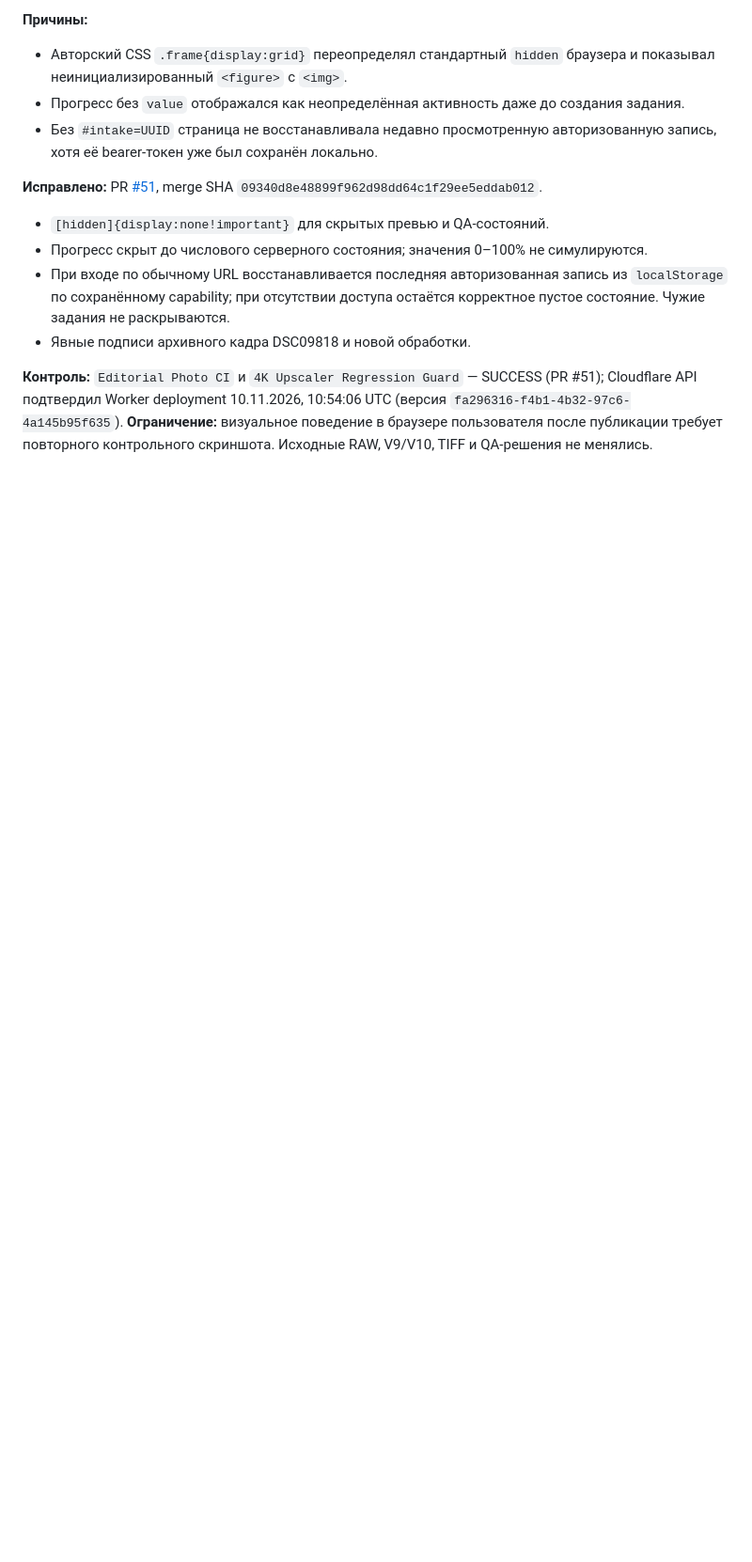
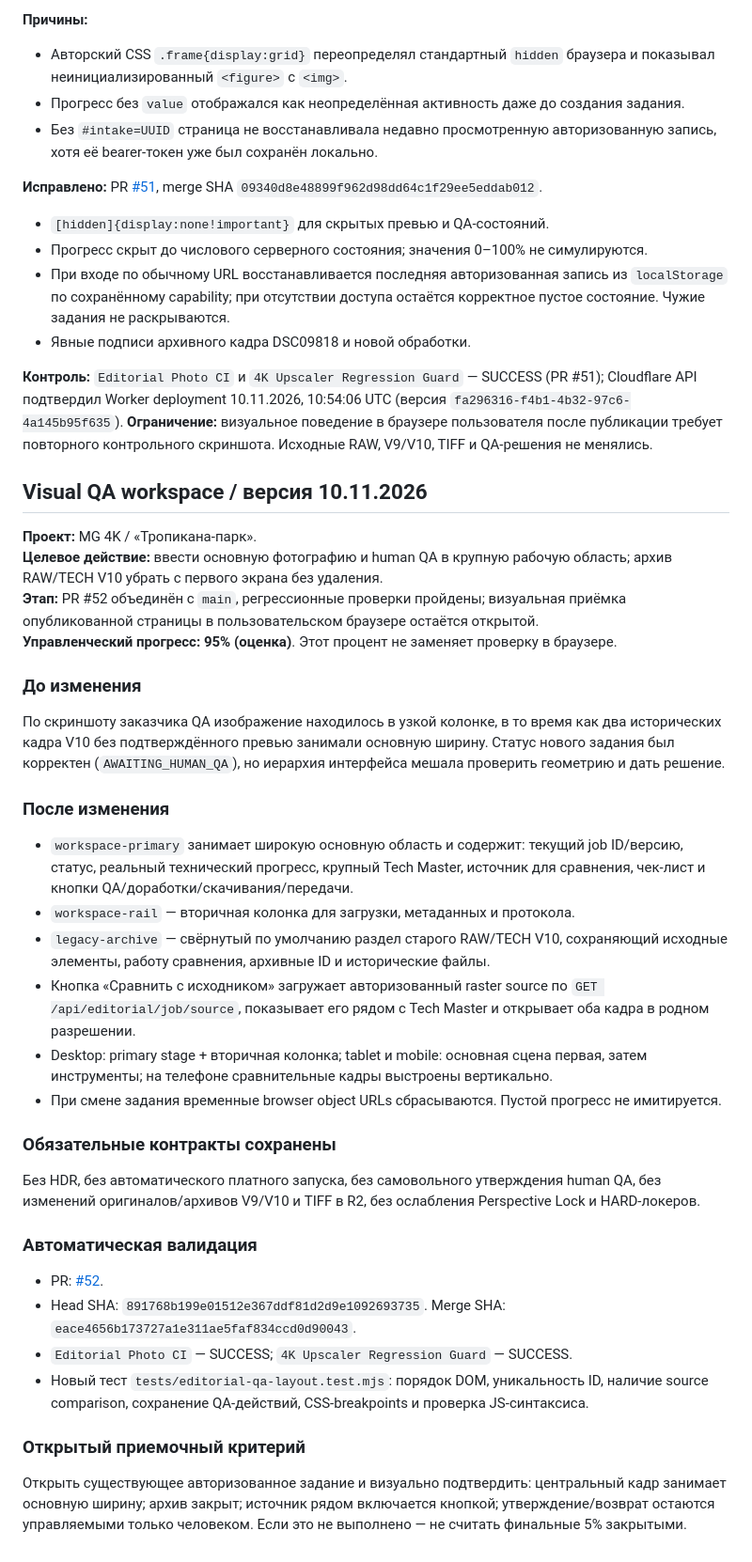
Before and after one commit to mkontrakevich/4K_Upscaler, a Markdown page: docs/tropicana-park/MG4K_EDITORIAL_REWORK_VERSIONS.md, the part around the change. Shown at 94% size. Rendered like a GitHub page; blank space fills up the shorter version.

Commit message:
docs(editorial): capture primary QA workspace visual audit and verified regression gates

```diff
--- a/docs/tropicana-park/MG4K_EDITORIAL_REWORK_VERSIONS.md
+++ b/docs/tropicana-park/MG4K_EDITORIAL_REWORK_VERSIONS.md
@@ -86,3 +86,39 @@
 
 **Контроль:** `Editorial Photo CI` и `4K Upscaler Regression Guard` — SUCCESS (PR #51); Cloudflare API подтвердил Worker deployment 10.11.2026, 10:54:06 UTC (версия `fa296316-f4b1-4b32-97c6-4a145b95f635`).
 **Ограничение:** визуальное поведение в браузере пользователя после публикации требует повторного контрольного скриншота. Исходные RAW, V9/V10, TIFF и QA-решения не менялись.
+
+
+## Visual QA workspace / версия 10.11.2026
+
+**Проект:** MG 4K / «Тропикана-парк».
+**Целевое действие:** ввести основную фотографию и human QA в крупную рабочую область; архив RAW/TECH V10 убрать с первого экрана без удаления.
+**Этап:** PR #52 объединён с `main`, регрессионные проверки пройдены; визуальная приёмка опубликованной страницы в пользовательском браузере остаётся открытой.
+**Управленческий прогресс:** **95% (оценка)**. Этот процент не заменяет проверку в браузере.
+
+### До изменения
+
+По скриншоту заказчика QA изображение находилось в узкой колонке, в то время как два исторических кадра V10 без подтверждённого превью занимали основную ширину. Статус нового задания был корректен (`AWAITING_HUMAN_QA`), но иерархия интерфейса мешала проверить геометрию и дать решение.
+
+### После изменения
+
+- `workspace-primary` занимает широкую основную область и содержит: текущий job ID/версию, статус, реальный технический прогресс, крупный Tech Master, источник для сравнения, чек-лист и кнопки QA/доработки/скачивания/передачи.
+- `workspace-rail` — вторичная колонка для загрузки, метаданных и протокола.
+- `legacy-archive` — свёрнутый по умолчанию раздел старого RAW/TECH V10, сохраняющий исходные элементы, работу сравнения, архивные ID и исторические файлы.
+- Кнопка «Сравнить с исходником» загружает авторизованный raster source по `GET /api/editorial/job/source`, показывает его рядом с Tech Master и открывает оба кадра в родном разрешении.
+- Desktop: primary stage + вторичная колонка; tablet и mobile: основная сцена первая, затем инструменты; на телефоне сравнительные кадры выстроены вертикально.
+- При смене задания временные browser object URLs сбрасываются. Пустой прогресс не имитируется.
+
+### Обязательные контракты сохранены
+
+Без HDR, без автоматического платного запуска, без самовольного утверждения human QA, без изменений оригиналов/архивов V9/V10 и TIFF в R2, без ослабления Perspective Lock и HARD-локеров.
+
+### Автоматическая валидация
+
+- PR: [#52](https://github.com/mkontrakevich/4K_Upscaler/pull/52).
+- Head SHA: `891768b199e01512e367ddf81d2d9e1092693735`. Merge SHA: `eace4656b173727a1e311ae5faf834ccd0d90043`.
+- `Editorial Photo CI` — SUCCESS; `4K Upscaler Regression Guard` — SUCCESS.
+- Новый тест `tests/editorial-qa-layout.test.mjs`: порядок DOM, уникальность ID, наличие source comparison, сохранение QA-действий, CSS-breakpoints и проверка JS-синтаксиса.
+
+### Открытый приемочный критерий
+
+Открыть существующее авторизованное задание и визуально подтвердить: центральный кадр занимает основную ширину; архив закрыт; источник рядом включается кнопкой; утверждение/возврат остаются управляемыми только человеком. Если это не выполнено — не считать финальные 5% закрытыми.
```
